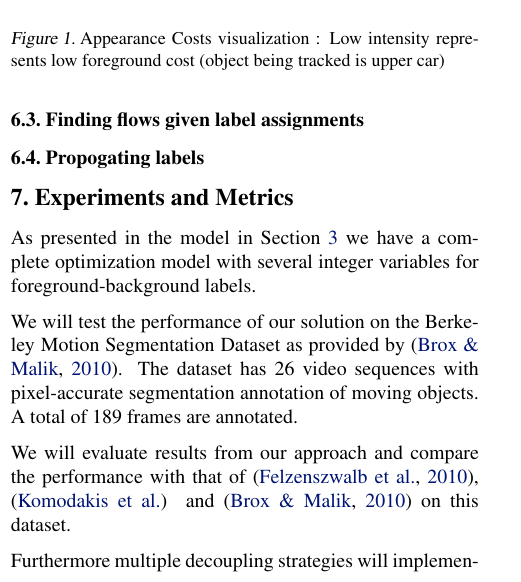
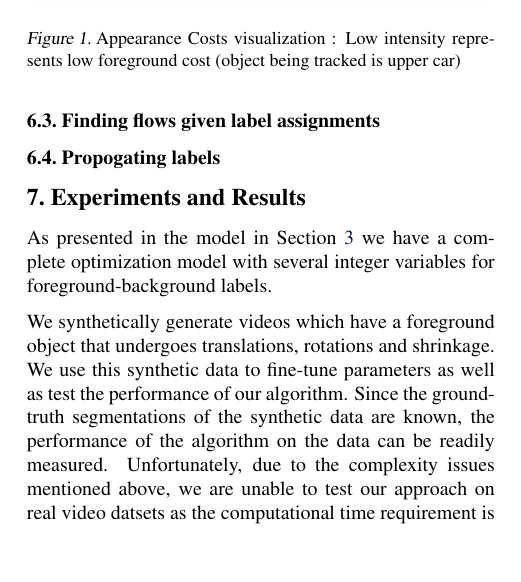
Before and after one commit to animesh-garg/videoSeg, a LaTeX paper (docs/videoSeg.tex, which reads docs/experiments.tex): part of one column of page 5 of 6, cut so that both start at the same text, the shorter picture padded with empty space. Compiled offline with pdfLaTeX.

Commit message:
Modified experiments
Still need to add results (tables/images)

```diff
--- a/docs/experiments.tex
+++ b/docs/experiments.tex
@@ -1,13 +1,21 @@
-\section{Experiments and Metrics}
+\section{Experiments and Results}
 \label{sec:Expt}
 As presented in the model in Section~\ref{sec:ProbForm} we have a complete optimization
 model with several integer variables for foreground-background labels.
 
-We will test the performance of our solution on the
-Berkeley Motion Segmentation Dataset as provided by \cite{brox2010object}.
-The dataset has 26 video sequences with pixel-accurate segmentation annotation of moving objects. A total of 189 frames are annotated.
+%We will test the performance of our solution on the
+%Berkeley Motion Segmentation Dataset as provided by %\cite{brox2010object}.
+%The dataset has 26 video sequences with pixel-accurate segmentation %annotation of moving objects. A total of 189 frames are annotated.
+%
+%We will evaluate results from our approach and compare the performance %with that of \cite{Felzenszwalb2010b}, \cite{Komodakis2011a}
+%and \cite{brox2010object} on this dataset.
+%
+%Furthermore multiple decoupling strategies will implementation and %compared,
+%like decoupling time frames v/s decoupling in space. Finally a dual %decomposition
+%method with also be explored and compared qualitatively with %\cite{Komodakis2007a}.
 
-We will evaluate results from our approach and compare the performance with that of \cite{Felzenszwalb2010b}, \cite{Komodakis2011a}
-and \cite{brox2010object} on this dataset.
+%We plan on completing the implementation in MATLAB with the use of CVX %and CPLEX
+%optimization libraries.
 
-Furthermore multiple decoupling strategies will implementation and compared,
+We synthetically generate videos which have a foreground object that undergoes translations, rotations and shrinkage. We use this synthetic data to fine-tune parameters as well as test the performance of our algorithm. Since the ground-truth segmentations of the synthetic data are known, the performance of the algorithm on the data can be readily measured. Unfortunately, due to the complexity issues mentioned above, we are unable to test our approach on real video datsets as the computational time requirement is currently not feasible.
+Some of the results obtained on our synthetic dataset were as follows -
```
Also changed, not shown: docs/algorithm.tex (+1 -1 lines), docs/videoSeg.pdf, docs/experiments.tex (5 more changed lines).
